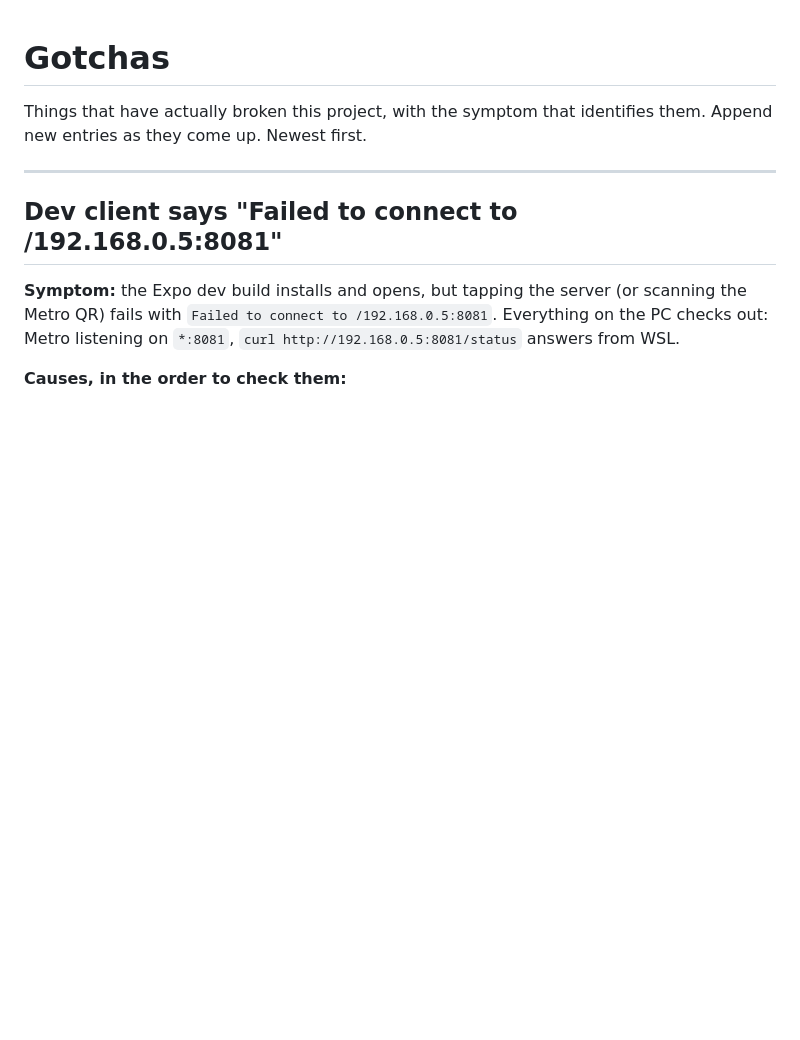
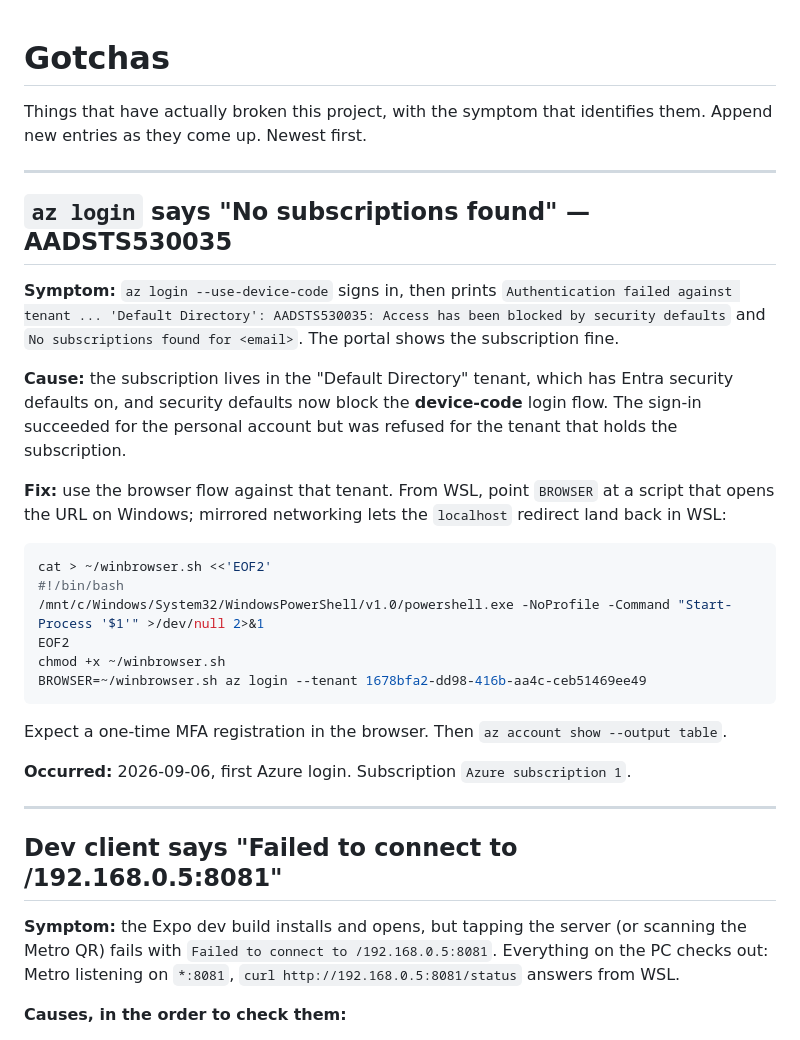
Before and after one commit to steviepee/Stopwatch-scheduler, a Markdown page: GOTCHAS.md, the part around the change. Drawn GitHub-style; blank space fills up the shorter version.

Commit message:
ADD: GOTCHAS — az login blocked by security defaults (AADSTS530035)
Co-Authored-By: Claude Fable 5.1 <noreply@anthropic.com>
Claude-Session: https://claude.ai/code/session_01EDJYPkWkvLzZRmGcdaoV6w

````diff
--- a/GOTCHAS.md
+++ b/GOTCHAS.md
@@ -2,6 +2,33 @@
 
 Things that have actually broken this project, with the symptom that identifies them.
 Append new entries as they come up. Newest first.
+
+---
+
+## `az login` says "No subscriptions found" — AADSTS530035
+
+**Symptom:** `az login --use-device-code` signs in, then prints
+`Authentication failed against tenant ... 'Default Directory': AADSTS530035: Access has been
+blocked by security defaults` and `No subscriptions found for <email>`. The portal shows the
+subscription fine.
+
+**Cause:** the subscription lives in the "Default Directory" tenant, which has Entra security
+defaults on, and security defaults now block the **device-code** login flow. The sign-in
+succeeded for the personal account but was refused for the tenant that holds the subscription.
+
+**Fix:** use the browser flow against that tenant. From WSL, point `BROWSER` at a script that
+opens the URL on Windows; mirrored networking lets the `localhost` redirect land back in WSL:
+```bash
+cat > ~/winbrowser.sh <<'EOF2'
+#!/bin/bash
+/mnt/c/Windows/System32/WindowsPowerShell/v1.0/powershell.exe -NoProfile -Command "Start-Process '$1'" >/dev/null 2>&1
+EOF2
+chmod +x ~/winbrowser.sh
+BROWSER=~/winbrowser.sh az login --tenant 1678bfa2-dd98-416b-aa4c-ceb51469ee49
+```
+Expect a one-time MFA registration in the browser. Then `az account show --output table`.
+
+**Occurred:** 2026-09-06, first Azure login. Subscription `Azure subscription 1`.
 
 ---
 
````
